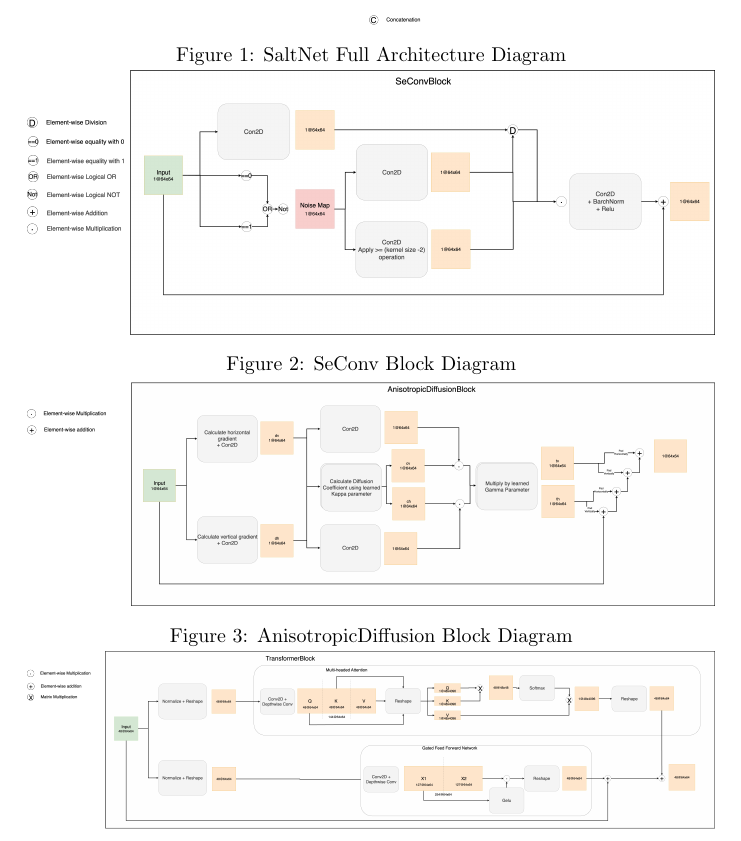
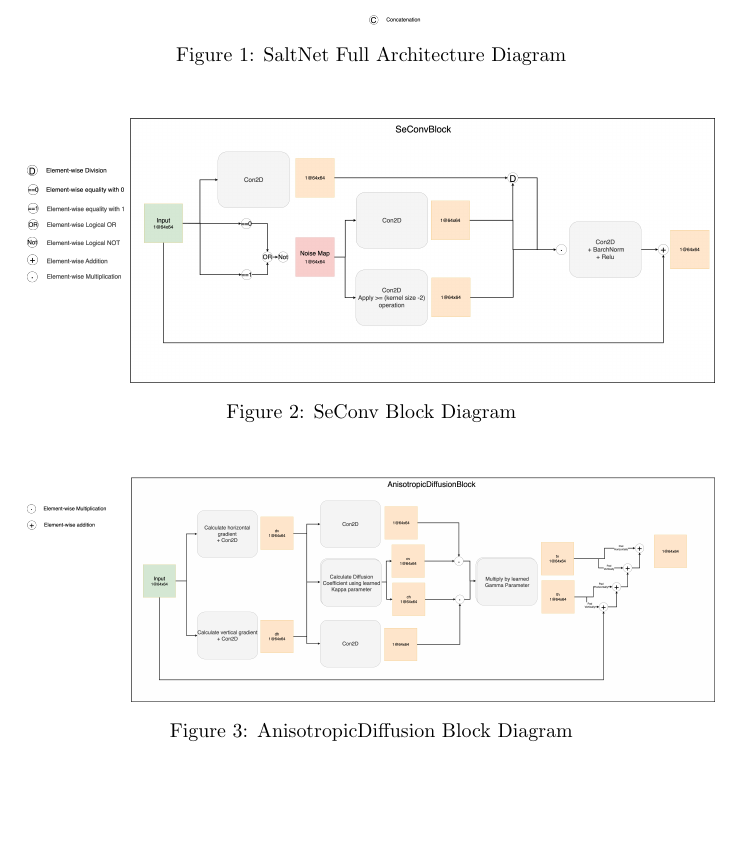
Before and after one commit to mostafa-k-m/seasalt, a LaTeX paper (paper/Main.tex, which reads paper/sections/Architecture.tex): part of page 3 of 17 before the commit and part of page 3 of 18 after it, cut so that both start at the same text, the shorter picture padded with empty space. Compiled offline with pdfLaTeX.

Commit message:
added spacing between architecture diagrams

```diff
--- a/paper/sections/Architecture.tex
+++ b/paper/sections/Architecture.tex
@@ -5,10 +5,14 @@ The SaltNet architecture is designed with a multi-pathway approach to effectivel
     \includegraphics[width=1\textwidth]{assets/architecture/SaltNet.png}
     \caption{SaltNet Full Architecture Diagram}
     \label{fig:saltnet_architecture}
+\end{figure}
+\begin{figure}[H]
     \centering
     \includegraphics[width=1\textwidth]{assets/architecture/SeconvBlock.png}
     \caption{SeConv Block Diagram}
     \label{fig:seconv_block}
+\end{figure}
+\begin{figure}[H]
     \centering
     \includegraphics[width=1\textwidth]{assets/architecture/AnisotropicDiffusionBlock.png}
     \caption{AnisotropicDiffusion Block Diagram}
```
Also changed, not shown: paper/sections/Architecture.tex (4 more changed lines).
